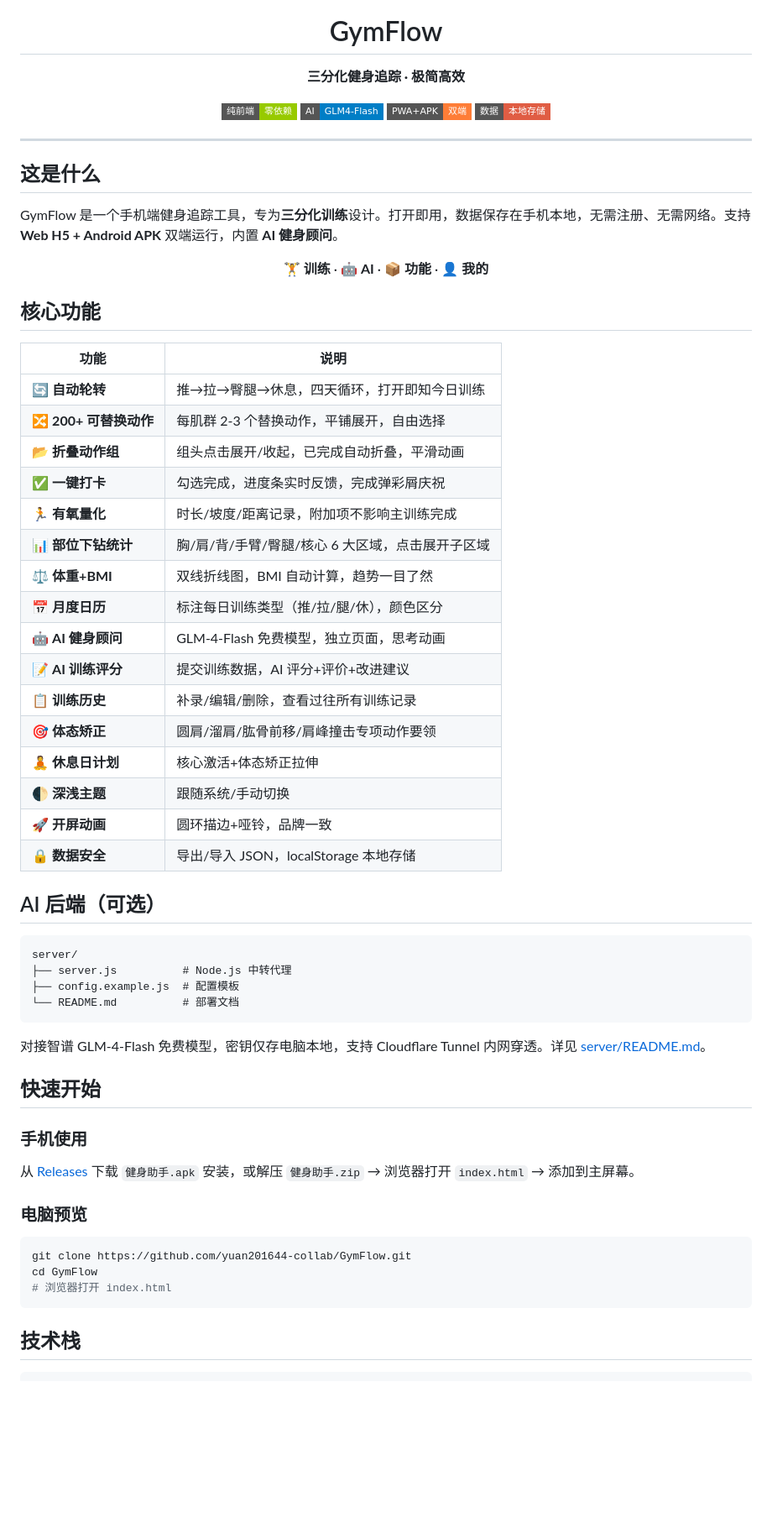
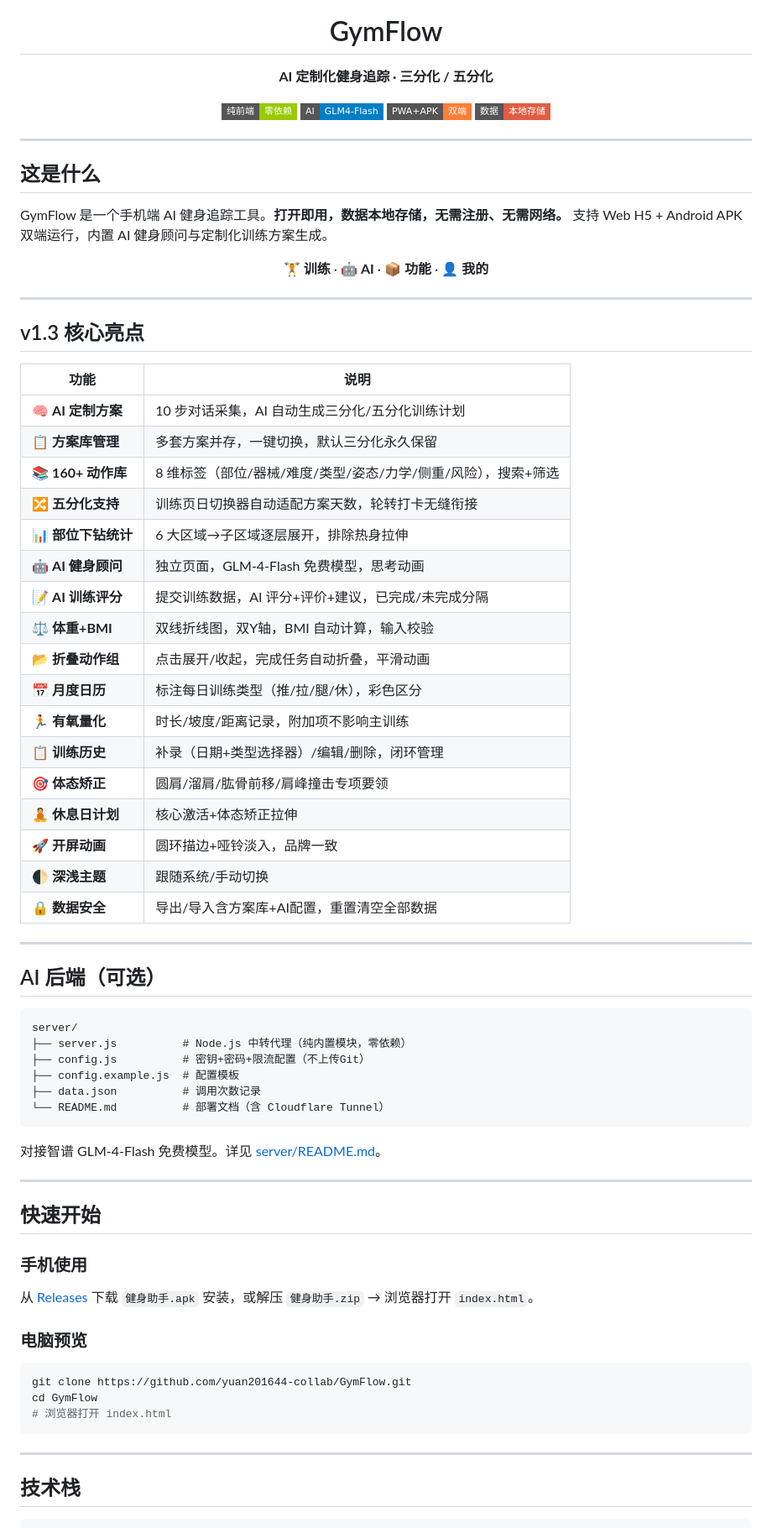
Before and after one commit to yuan201644-collab/GymFlow, a Markdown page: README.md, the part around one of its changes. Shown at 84% size. GitHub-like rendering; badges without logos; blank space fills up the shorter version.

Commit message:
v1.3: update README

````diff
--- a/README.md
+++ b/README.md
@@ -4,7 +4,7 @@
 </p>
 
 <h1 align="center">GymFlow</h1>
-<p align="center"><b>三分化健身追踪 · 极简高效</b></p>
+<p align="center"><b>AI 定制化健身追踪 · 三分化 / 五分化</b></p>
 
 <p align="center">
   <img src="https://img.shields.io/badge/纯前端-零依赖-green?style=flat-square">
@@ -17,49 +17,58 @@
 
 ## 这是什么
 
-GymFlow 是一个手机端健身追踪工具，专为**三分化训练**设计。打开即用，数据保存在手机本地，无需注册、无需网络。支持 **Web H5 + Android APK** 双端运行，内置 **AI 健身顾问**。
+GymFlow 是一个手机端 AI 健身追踪工具。**打开即用，数据本地存储，无需注册、无需网络。** 支持 Web H5 + Android APK 双端运行，内置 AI 健身顾问与定制化训练方案生成。
 
 <p align="center">
   <b>🏋️ 训练</b> · <b>🤖 AI</b> · <b>📦 功能</b> · <b>👤 我的</b>
 </p>
 
-## 核心功能
+---
+
+## v1.3 核心亮点
 
 | 功能 | 说明 |
 |------|------|
-| 🔄 **自动轮转** | 推→拉→臀腿→休息，四天循环，打开即知今日训练 |
-| 🔀 **200+ 可替换动作** | 每肌群 2-3 个替换动作，平铺展开，自由选择 |
-| 📂 **折叠动作组** | 组头点击展开/收起，已完成自动折叠，平滑动画 |
-| ✅ **一键打卡** | 勾选完成，进度条实时反馈，完成弹彩屑庆祝 |
-| 🏃 **有氧量化** | 时长/坡度/距离记录，附加项不影响主训练完成 |
-| 📊 **部位下钻统计** | 胸/肩/背/手臂/臀腿/核心 6 大区域，点击展开子区域 |
-| ⚖️ **体重+BMI** | 双线折线图，BMI 自动计算，趋势一目了然 |
-| 📅 **月度日历** | 标注每日训练类型（推/拉/腿/休），颜色区分 |
-| 🤖 **AI 健身顾问** | GLM-4-Flash 免费模型，独立页面，思考动画 |
-| 📝 **AI 训练评分** | 提交训练数据，AI 评分+评价+改进建议 |
-| 📋 **训练历史** | 补录/编辑/删除，查看过往所有训练记录 |
-| 🎯 **体态矫正** | 圆肩/溜肩/肱骨前移/肩峰撞击专项动作要领 |
+| 🧠 **AI 定制方案** | 10 步对话采集，AI 自动生成三分化/五分化训练计划 |
+| 📋 **方案库管理** | 多套方案并存，一键切换，默认三分化永久保留 |
+| 📚 **160+ 动作库** | 8 维标签（部位/器械/难度/类型/姿态/力学/侧重/风险），搜索+筛选 |
+| 🔀 **五分化支持** | 训练页日切换器自动适配方案天数，轮转打卡无缝衔接 |
+| 📊 **部位下钻统计** | 6 大区域→子区域逐层展开，排除热身拉伸 |
+| 🤖 **AI 健身顾问** | 独立页面，GLM-4-Flash 免费模型，思考动画 |
+| 📝 **AI 训练评分** | 提交训练数据，AI 评分+评价+建议，已完成/未完成分隔 |
+| ⚖️ **体重+BMI** | 双线折线图，双Y轴，BMI 自动计算，输入校验 |
+| 📂 **折叠动作组** | 点击展开/收起，完成任务自动折叠，平滑动画 |
+| 📅 **月度日历** | 标注每日训练类型（推/拉/腿/休），彩色区分 |
+| 🏃 **有氧量化** | 时长/坡度/距离记录，附加项不影响主训练 |
+| 📋 **训练历史** | 补录（日期+类型选择器）/编辑/删除，闭环管理 |
+| 🎯 **体态矫正** | 圆肩/溜肩/肱骨前移/肩峰撞击专项要领 |
 | 🧘 **休息日计划** | 核心激活+体态矫正拉伸 |
+| 🚀 **开屏动画** | 圆环描边+哑铃淡入，品牌一致 |
 | 🌓 **深浅主题** | 跟随系统/手动切换 |
-| 🚀 **开屏动画** | 圆环描边+哑铃，品牌一致 |
-| 🔒 **数据安全** | 导出/导入 JSON，localStorage 本地存储 |
+| 🔒 **数据安全** | 导出/导入含方案库+AI配置，重置清空全部数据 |
+
+---
 
 ## AI 后端（可选）
 
 ```
 server/
-├── server.js          # Node.js 中转代理
+├── server.js          # Node.js 中转代理（纯内置模块，零依赖）
+├── config.js          # 密钥+密码+限流配置（不上传Git）
 ├── config.example.js  # 配置模板
-└── README.md          # 部署文档
+├── data.json          # 调用次数记录
+└── README.md          # 部署文档（含 Cloudflare Tunnel）
 ```
 
-对接智谱 GLM-4-Flash 免费模型，密钥仅存电脑本地，支持 Cloudflare Tunnel 内网穿透。详见 [server/README.md](server/README.md)。
+对接智谱 GLM-4-Flash 免费模型。详见 [server/README.md](server/README.md)。
+
+---
 
 ## 快速开始
 
 ### 手机使用
 
-从 [Releases]() 下载 `健身助手.apk` 安装，或解压 `健身助手.zip` → 浏览器打开 `index.html` → 添加到主屏幕。
+从 [Releases](https://github.com/yuan201644-collab/GymFlow/releases) 下载 `健身助手.apk` 安装，或解压 `健身助手.zip` → 浏览器打开 `index.html`。
 
 ### 电脑预览
 
@@ -68,6 +77,8 @@ git clone https://github.com/yuan201644-collab/GymFlow.git
 cd GymFlow
 # 浏览器打开 index.html
 ```
+
+---
 
 ## 技术栈
 
````
Also changed, not shown: other parts of README.md (+8 -5 lines).
